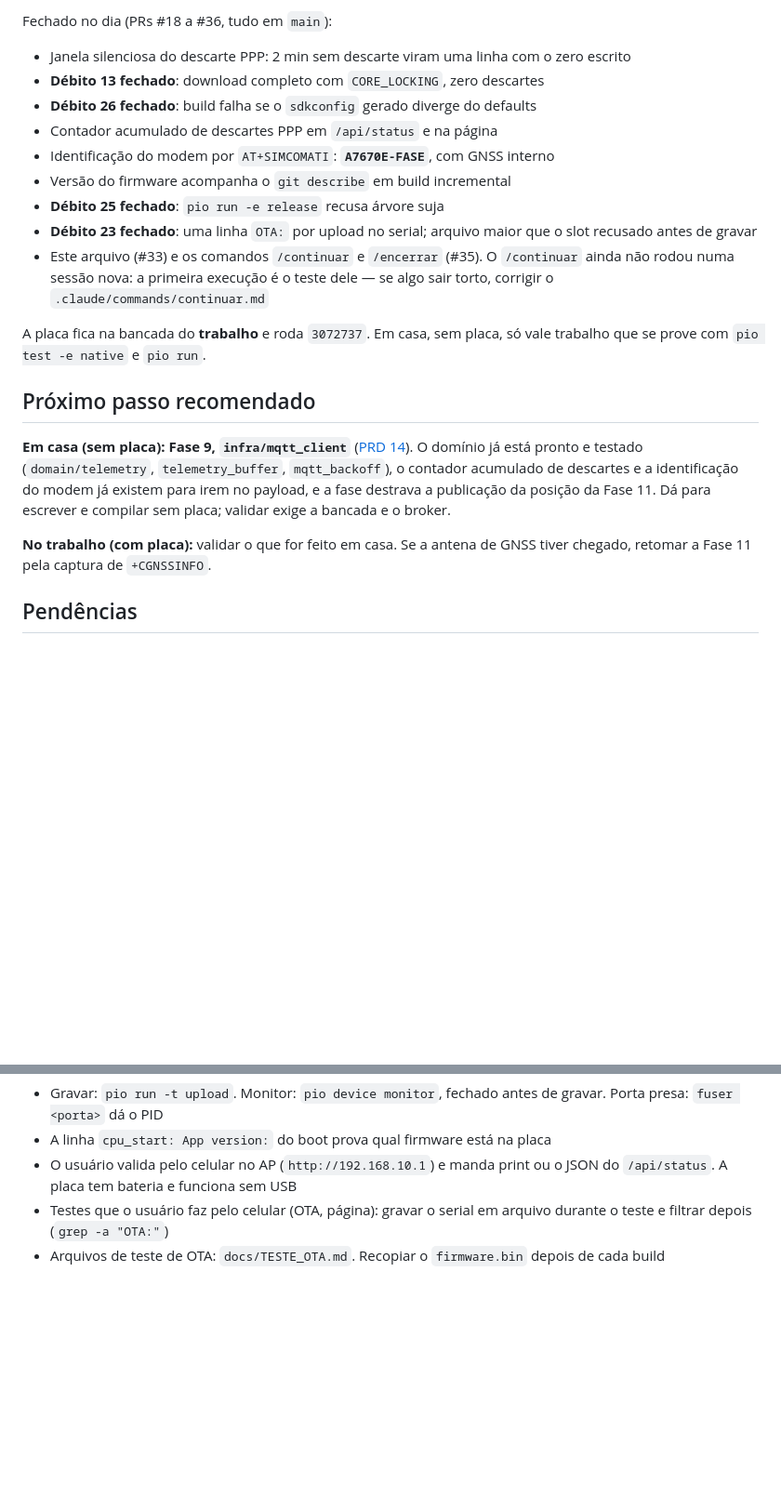
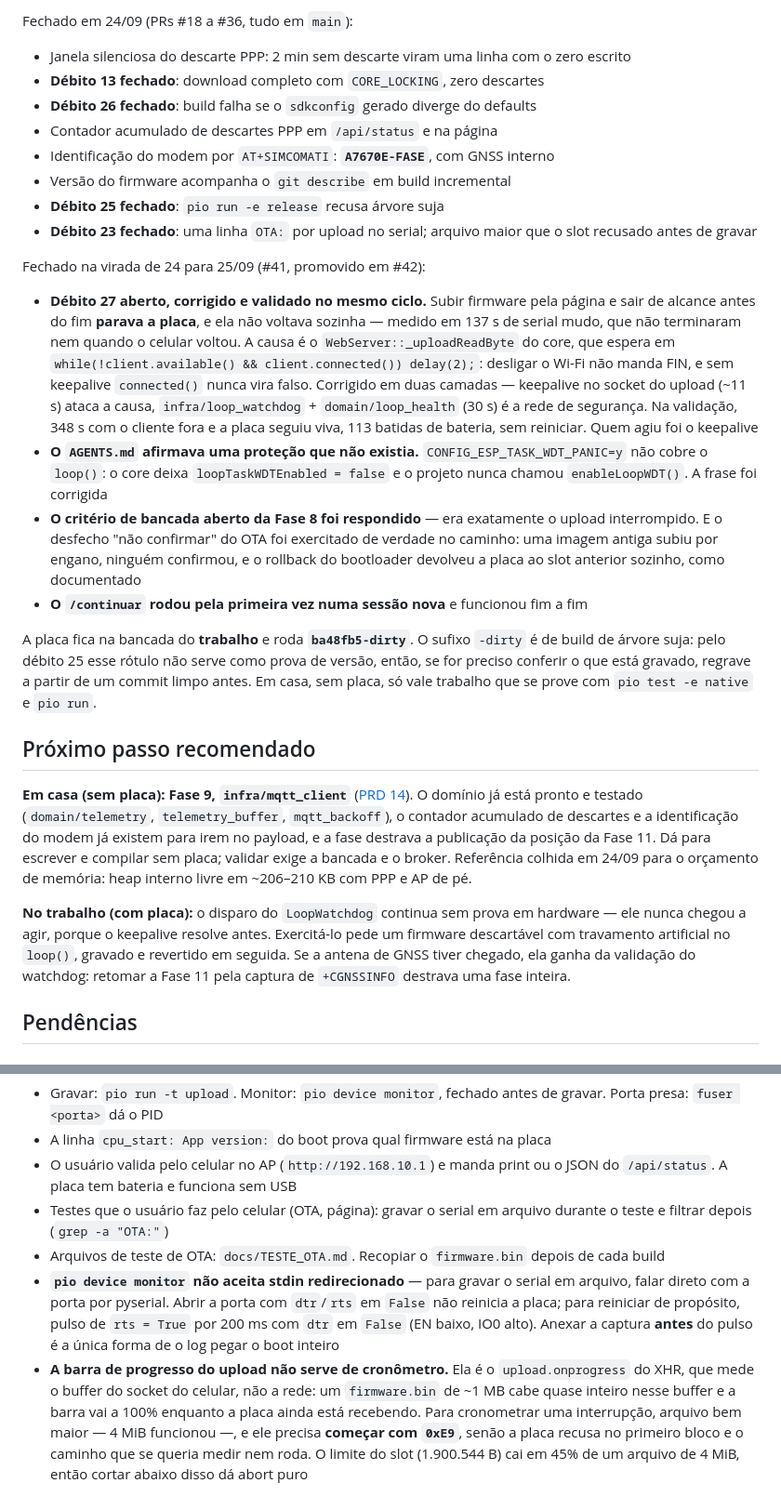
Before and after one commit to beliciobcardoso/esp32-roteador-4g, a Markdown page: docs/ONDE_PARAMOS.md, 2 parts joined by grey strips. Shown at 93% size. GitHub-like rendering; blank space fills up the shorter version.

Commit message:
docs: update the handoff file after the interrupted-upload fix
The file still said the last promotion was #36 and that the board ran
3072737. Three promotions happened since, and the firmware on the bench is
another one, so a session opening on the other machine would have trusted a
state that no longer existed.

What changed beyond the numbers:

  - The night of 24/09 gets its own block: debt 27 opened, fixed and
    validated in one cycle, the AGENTS.md claim about the task watchdog
    corrected, the open bench criterion of phase 8 finally answered, and the
    OTA "do not confirm" path exercised for real when an old image went up by
    mistake and the bootloader rolled it back on its own.

  - The board now runs ba48fb5-dirty. The note says the -dirty suffix makes
    that label useless as proof of version under debt 25, so anyone needing
    to know what is flashed should reflash from a clean commit first.

  - Debt 27 keeps a subsection of its own for what stayed open: the
    LoopWatchdog never fired on hardware, and no OTA: line is printed on the
    abort path.

  - The next-step section now says the GNSS antenna wins over validating the
    watchdog if it has arrived, because it unblocks a whole phase, and
    records the ~206-210 KB of free internal heap as the memory budget
    reference for phase 9.

Two bench methods learned the hard way also went in, because both cost a run
today. `pio device monitor` refuses redirected stdin, so capturing the serial
to a file means talking to the port through pyserial — and attaching with
dtr/rts low does not reset the board, while a deliberate reset is a 200 ms
rts pulse; the capture has to be attached before the pulse or the log misses
the boot. And the upload progress bar measures the phone's socket buffer
rather than the network, so a ~1 MB firmware.bin fills it instantly and the
bar cannot time anything. A 4 MiB file works, and it has to start with 0xE9
or the board rejects it on the first block and the path under test never
runs.

Co-Authored-By: Claude <noreply@anthropic.com>

```diff
--- a/docs/ONDE_PARAMOS.md
+++ b/docs/ONDE_PARAMOS.md
@@ -29,5 +29,5 @@ usuário que ele estava desatualizado.
 
-Fechado no dia (PRs #18 a #36, tudo em `main`):
+Fechado em 24/09 (PRs #18 a #36, tudo em `main`):
 
 - Janela silenciosa do descarte PPP: 2 min sem descarte viram uma linha com o zero escrito
 - **Débito 13 fechado**: download completo com `CORE_LOCKING`, zero descartes
@@ -38,12 +38,31 @@ Fechado no dia (PRs #18 a #36, tudo em `main`):
 - **Débito 25 fechado**: `pio run -e release` recusa árvore suja
 - **Débito 23 fechado**: uma linha `OTA:` por upload no serial; arquivo maior que o slot
   recusado antes de gravar
-- Este arquivo (#33) e os comandos `/continuar` e `/encerrar` (#35). O `/continuar` ainda não
-  rodou numa sessão nova: a primeira execução é o teste dele — se algo sair torto, corrigir o
-  `.claude/commands/continuar.md`
 
-A placa fica na bancada do **trabalho** e roda `3072737`. Em casa, sem placa, só vale trabalho
-que se prove com `pio test -e native` e `pio run`.
+Fechado na virada de 24 para 25/09 (#41, promovido em #42):
+
+- **Débito 27 aberto, corrigido e validado no mesmo ciclo.** Subir firmware pela página e sair
+  de alcance antes do fim **parava a placa**, e ela não voltava sozinha — medido em 137 s de
+  serial mudo, que não terminaram nem quando o celular voltou. A causa é o
+  `WebServer::_uploadReadByte` do core, que espera em `while(!client.available() &&
+  client.connected()) delay(2);`: desligar o Wi-Fi não manda FIN, e sem keepalive
+  `connected()` nunca vira falso. Corrigido em duas camadas — keepalive no socket do upload
+  (~11 s) ataca a causa, `infra/loop_watchdog` + `domain/loop_health` (30 s) é a rede de
+  segurança. Na validação, 348 s com o cliente fora e a placa seguiu viva, 113 batidas de
+  bateria, sem reiniciar. Quem agiu foi o keepalive
+- **O `AGENTS.md` afirmava uma proteção que não existia.** `CONFIG_ESP_TASK_WDT_PANIC=y` não
+  cobre o `loop()`: o core deixa `loopTaskWDTEnabled = false` e o projeto nunca chamou
+  `enableLoopWDT()`. A frase foi corrigida
+- **O critério de bancada aberto da Fase 8 foi respondido** — era exatamente o upload
+  interrompido. E o desfecho "não confirmar" do OTA foi exercitado de verdade no caminho: uma
+  imagem antiga subiu por engano, ninguém confirmou, e o rollback do bootloader devolveu a
+  placa ao slot anterior sozinho, como documentado
+- **O `/continuar` rodou pela primeira vez numa sessão nova** e funcionou fim a fim
+
+A placa fica na bancada do **trabalho** e roda **`ba48fb5-dirty`**. O sufixo `-dirty` é de
+build de árvore suja: pelo débito 25 esse rótulo não serve como prova de versão, então, se for
+preciso conferir o que está gravado, regrave a partir de um commit limpo antes. Em casa, sem
+placa, só vale trabalho que se prove com `pio test -e native` e `pio run`.
 
 ## Próximo passo recomendado
 
@@ -51,10 +70,14 @@ que se prove com `pio test -e native` e `pio run`.
 domínio já está pronto e testado (`domain/telemetry`, `telemetry_buffer`, `mqtt_backoff`), o
 contador acumulado de descartes e a identificação do modem já existem para irem no payload, e
 a fase destrava a publicação da posição da Fase 11. Dá para escrever e compilar sem placa;
-validar exige a bancada e o broker.
+validar exige a bancada e o broker. Referência colhida em 24/09 para o orçamento de memória:
+heap interno livre em ~206–210 KB com PPP e AP de pé.
 
-**No trabalho (com placa):** validar o que for feito em casa. Se a antena de GNSS tiver
-chegado, retomar a Fase 11 pela captura de `+CGNSSINFO`.
+**No trabalho (com placa):** o disparo do `LoopWatchdog` continua sem prova em hardware —
+ele nunca chegou a agir, porque o keepalive resolve antes. Exercitá-lo pede um firmware
+descartável com travamento artificial no `loop()`, gravado e revertido em seguida. Se a antena
+de GNSS tiver chegado, ela ganha da validação do watchdog: retomar a Fase 11 pela captura de
+`+CGNSSINFO` destrava uma fase inteira.
 
 ## Pendências
 
@@ -111,3 +143,15 @@ cada, sob carga pesada (UART do modem a 115200). Não mexer sem recorrência.
 - Testes que o usuário faz pelo celular (OTA, página): gravar o serial em arquivo durante o
   teste e filtrar depois (`grep -a "OTA:"`)
 - Arquivos de teste de OTA: `docs/TESTE_OTA.md`. Recopiar o `firmware.bin` depois de cada build
+- **`pio device monitor` não aceita stdin redirecionado** — para gravar o serial em arquivo,
+  falar direto com a porta por pyserial. Abrir a porta com `dtr`/`rts` em `False` não reinicia
+  a placa; para reiniciar de propósito, pulso de `rts = True` por 200 ms com `dtr` em `False`
+  (EN baixo, IO0 alto). Anexar a captura **antes** do pulso é a única forma de o log pegar o
+  boot inteiro
+- **A barra de progresso do upload não serve de cronômetro.** Ela é o `upload.onprogress` do
+  XHR, que mede o buffer do socket do celular, não a rede: um `firmware.bin` de ~1 MB cabe
+  quase inteiro nesse buffer e a barra vai a 100% enquanto a placa ainda está recebendo. Para
+  cronometrar uma interrupção, arquivo bem maior — 4 MiB funcionou —, e ele precisa **começar
+  com `0xE9`**, senão a placa recusa no primeiro bloco e o caminho que se queria medir nem
+  roda. O limite do slot (1.900.544 B) cai em 45% de um arquivo de 4 MiB, então cortar abaixo
+  disso dá abort puro
```
Also changed, not shown: other parts of docs/ONDE_PARAMOS.md (+14 -5 lines).
